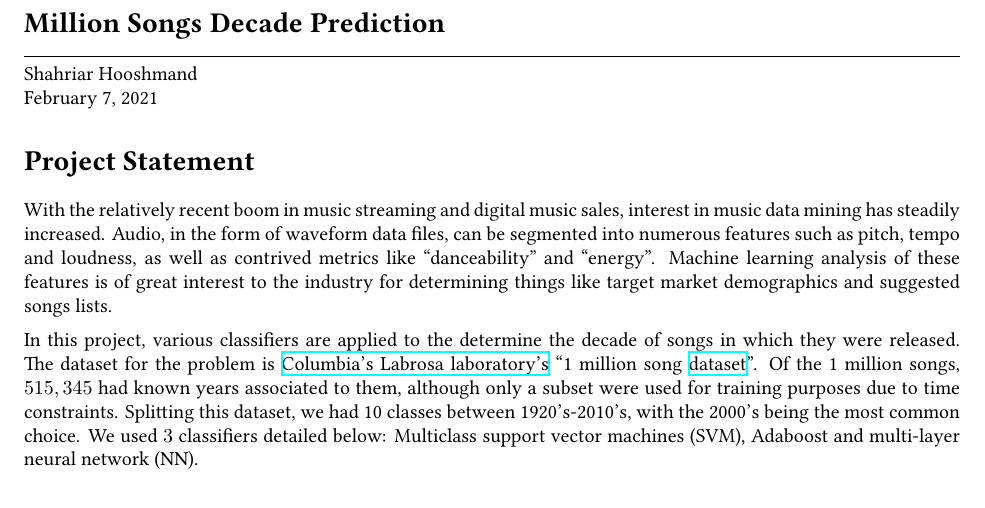
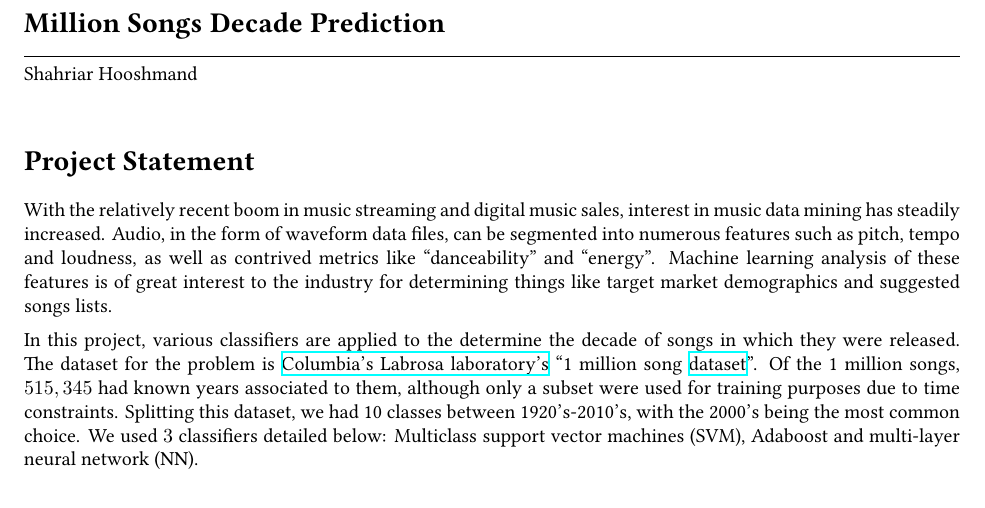
Before and after one commit to DrHooshmand/Song_Decade_Prediction, a LaTeX document (report/report.tex, which reads report/Formatting.tex): part of page 1 of 4, cut so that both start at the same text. Compiled offline with XeLaTeX.

Commit message:
report updated

```diff
--- a/report/Formatting.tex
+++ b/report/Formatting.tex
@@ -82,7 +82,7 @@
 %Changes the \maketitle command to be smaller and take up less space on a page.
 \makeatletter
 \def\@maketitle{   % custom maketitle
-\noindent {\Large \bfseries \color{black} \@title}  \\ \hrule \noindent \@author \\ \@date
+\noindent {\Large \bfseries \color{black} \@title}  \\ \hrule \noindent \@author \\ %\@date
 }
 
 %The code below will draw a circle around a piece of text. This is very useful for drawing attention to a word in a data example. use the command \circled{text} where the argument (`text' here) is what you want to be circled. This is illustrated in the Quick Reference Guide and the Paper Template.
```
Also changed, not shown: report/report.tex (+0 -2 lines), report/report.pdf, 2 other files.
